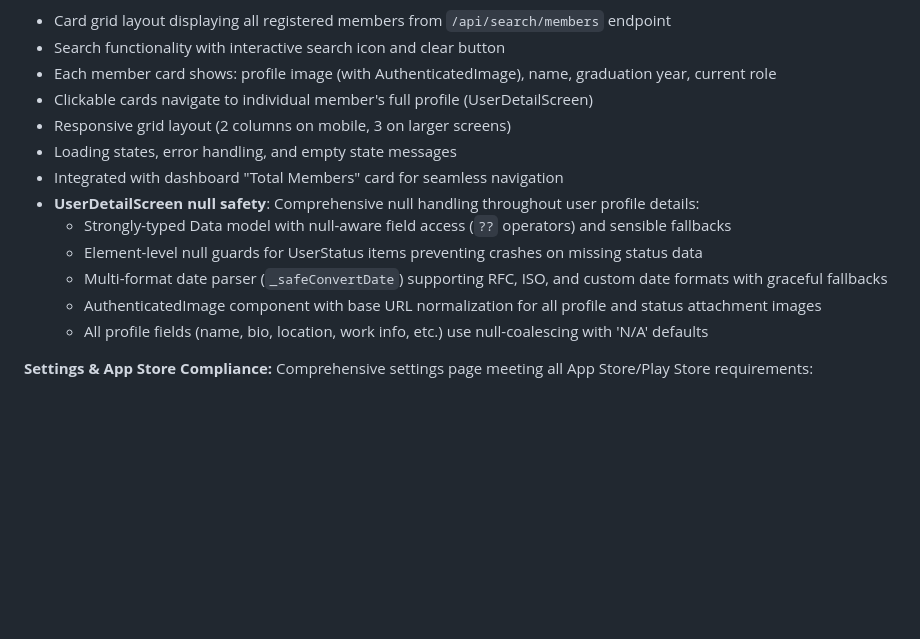
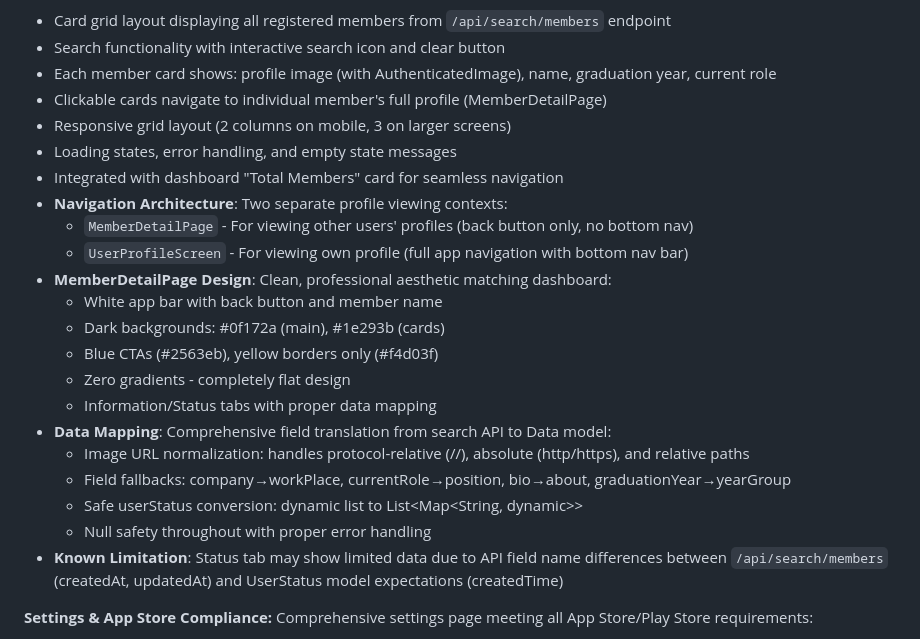
Before and after one commit to teamalfy-technical/odadeemobile-app, a Markdown page: replit.md, the part around the change. Drawn GitHub-style; blank space fills up the shorter version.

Commit message:
Update documentation to reflect member profile navigation and design changes
Update replit.md to document the new MemberDetailPage, navigation architecture, design updates, and data mapping improvements.

Replit-Commit-Author: Agent
Replit-Commit-Session-Id: 43844f5a-277f-4eb7-b122-30e8683b98db
Replit-Commit-Checkpoint-Type: full_checkpoint
Replit-Commit-Event-Id: a5d22235-2812-4f55-a796-aa95e097f29c
Replit-Commit-Screenshot-Url: https://storage.googleapis.com/screenshot-production-us-central1/321d9a72-4ec2-430a-a887-b6fc5e4b6225/43844f5a-277f-4eb7-b122-30e8683b98db/uJLNBT5

```diff
--- a/replit.md
+++ b/replit.md
@@ -38,16 +38,25 @@ The project is built with Flutter 3.32.0 and Dart 3.8.0, targeting the web platf
 - Card grid layout displaying all registered members from `/api/search/members` endpoint
 - Search functionality with interactive search icon and clear button
 - Each member card shows: profile image (with AuthenticatedImage), name, graduation year, current role
-- Clickable cards navigate to individual member's full profile (UserDetailScreen)
+- Clickable cards navigate to individual member's full profile (MemberDetailPage)
 - Responsive grid layout (2 columns on mobile, 3 on larger screens)
 - Loading states, error handling, and empty state messages
 - Integrated with dashboard "Total Members" card for seamless navigation
-- **UserDetailScreen null safety**: Comprehensive null handling throughout user profile details:
-  - Strongly-typed Data model with null-aware field access (`??` operators) and sensible fallbacks
-  - Element-level null guards for UserStatus items preventing crashes on missing status data
-  - Multi-format date parser (`_safeConvertDate`) supporting RFC, ISO, and custom date formats with graceful fallbacks
-  - AuthenticatedImage component with base URL normalization for all profile and status attachment images
-  - All profile fields (name, bio, location, work info, etc.) use null-coalescing with 'N/A' defaults
+- **Navigation Architecture**: Two separate profile viewing contexts:
+  - `MemberDetailPage` - For viewing other users' profiles (back button only, no bottom nav)
+  - `UserProfileScreen` - For viewing own profile (full app navigation with bottom nav bar)
+- **MemberDetailPage Design**: Clean, professional aesthetic matching dashboard:
+  - White app bar with back button and member name
+  - Dark backgrounds: #0f172a (main), #1e293b (cards)
+  - Blue CTAs (#2563eb), yellow borders only (#f4d03f)
+  - Zero gradients - completely flat design
+  - Information/Status tabs with proper data mapping
+- **Data Mapping**: Comprehensive field translation from search API to Data model:
+  - Image URL normalization: handles protocol-relative (//), absolute (http/https), and relative paths
+  - Field fallbacks: company→workPlace, currentRole→position, bio→about, graduationYear→yearGroup
+  - Safe userStatus conversion: dynamic list to List<Map<String, dynamic>>
+  - Null safety throughout with proper error handling
+- **Known Limitation**: Status tab may show limited data due to API field name differences between `/api/search/members` (createdAt, updatedAt) and UserStatus model expectations (createdTime)
 
 **Settings & App Store Compliance:** Comprehensive settings page meeting all App Store/Play Store requirements:
 - **Account Deletion**: Double confirmation with DELETE `/api/auth/delete-account` integration
```
